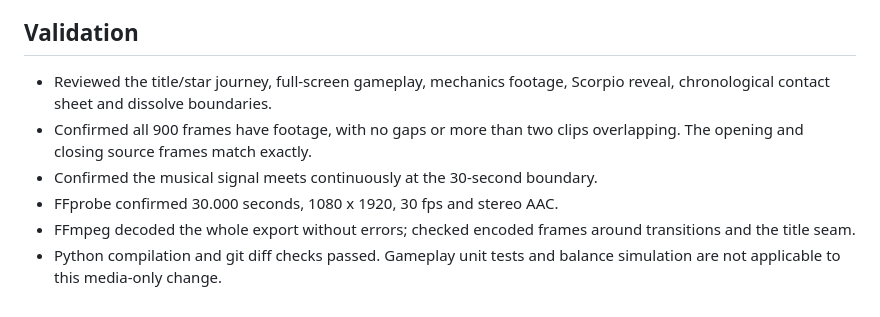
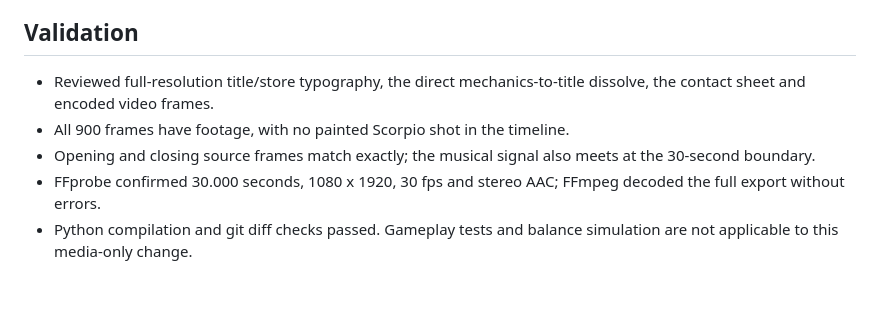
Before and after one commit to mrafael1/DustInSpace, a Markdown page: docs/media/vertical-ad.md, the part around the change printed below. GitHub-like rendering.

```diff
--- a/docs/media/vertical-ad.md
+++ b/docs/media/vertical-ad.md
@@ -83,13 +82,12 @@ build intermediates. The obsolete separate title-loop artifact is removed.
 
 ## Validation
 
-- Reviewed the title/star journey, full-screen gameplay, mechanics footage,
-  Scorpio reveal, chronological contact sheet and dissolve boundaries.
-- Confirmed all 900 frames have footage, with no gaps or more than two clips
-  overlapping. The opening and closing source frames match exactly.
-- Confirmed the musical signal meets continuously at the 30-second boundary.
-- FFprobe confirmed 30.000 seconds, 1080 x 1920, 30 fps and stereo AAC.
-- FFmpeg decoded the whole export without errors; checked encoded frames
-  around transitions and the title seam.
-- Python compilation and git diff checks passed. Gameplay unit tests and
-  balance simulation are not applicable to this media-only change.
+- Reviewed full-resolution title/store typography, the direct mechanics-to-title
+  dissolve, the contact sheet and encoded video frames.
+- All 900 frames have footage, with no painted Scorpio shot in the timeline.
+- Opening and closing source frames match exactly; the musical signal also
+  meets at the 30-second boundary.
+- FFprobe confirmed 30.000 seconds, 1080 x 1920, 30 fps and stereo AAC;
+  FFmpeg decoded the full export without errors.
+- Python compilation and git diff checks passed. Gameplay tests and balance
+  simulation are not applicable to this media-only change.
```
Also changed, not shown: other parts of docs/media/vertical-ad.md (+42 -43 lines), docs/media/vertical-ad-poster.png, 2 other files.
